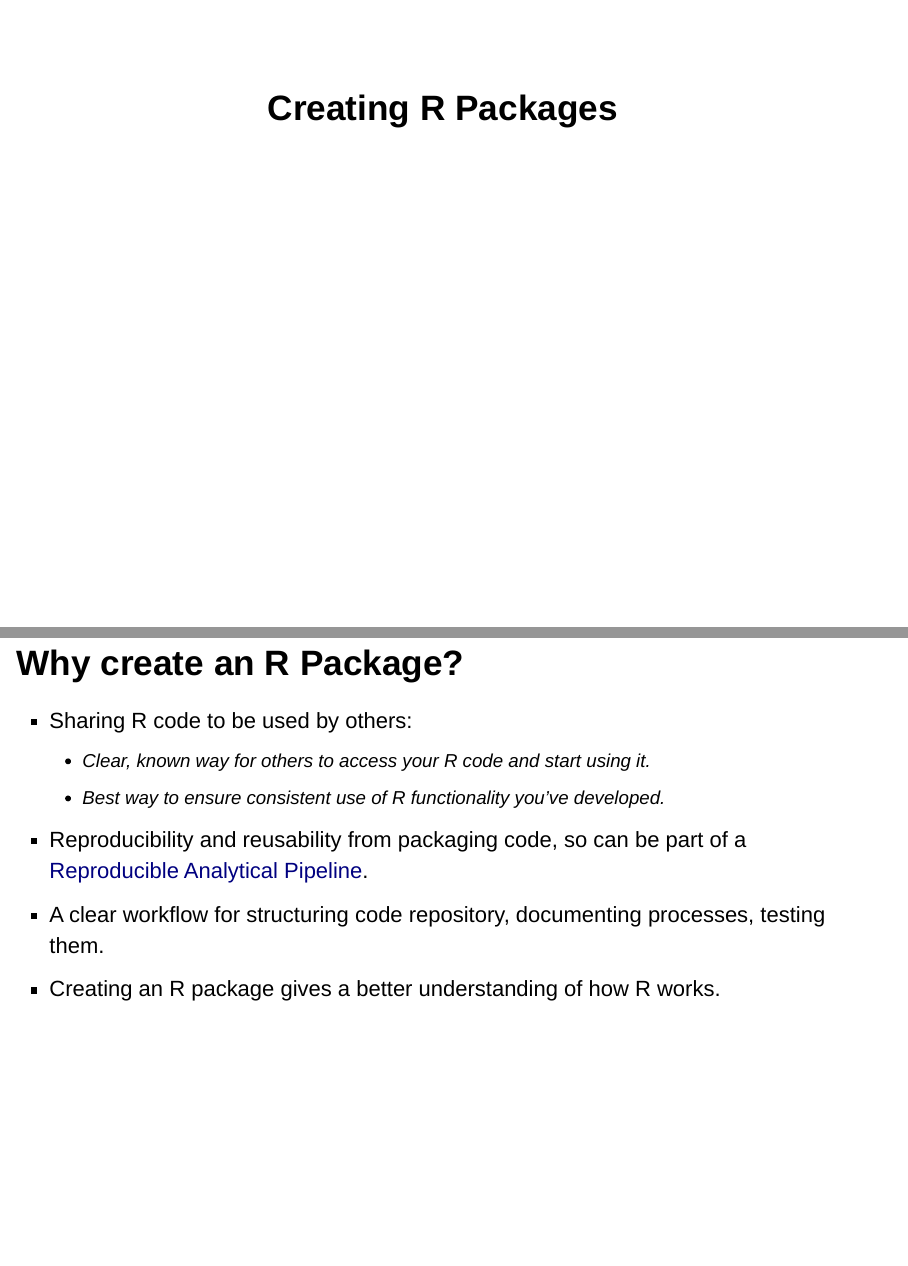
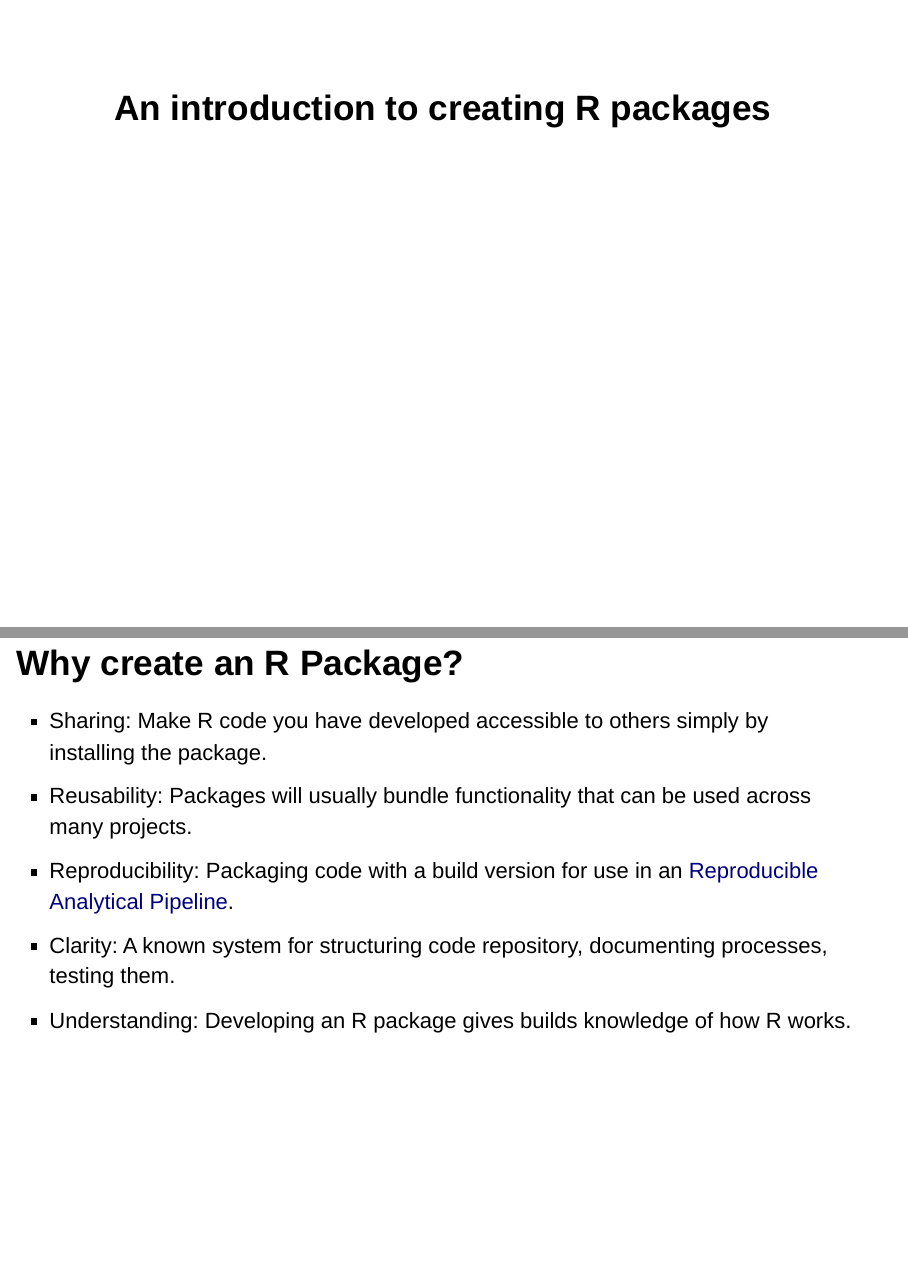
Before and after one commit to tomwilsonsco/rpackage-talk, an R Markdown document (creating_r_packages.Rmd): pages 1 and 5 of 18, joined at a grey line. Rendered offline with R 4.5, knitr and Pandoc, with nearby package versions; drawn as Slidy slides in place of the format the file asks for.

Commit message:
more updates

```diff
--- a/creating_r_packages.Rmd
+++ b/creating_r_packages.Rmd
@@ -1,5 +1,5 @@
 ---
-title: "Creating R Packages"
+title: "An introduction to creating R packages"
 output:
   ioslides_presentation:
     widescreen: true
@@ -37,12 +37,11 @@ x. Releasing a package on CRAN.
 
 ## Why create an R Package?
 
-- Sharing R code to be used by others:
-  - Clear, known way for others to access your R code and start using it.
-  - Best way to ensure consistent use of R functionality you've developed.
-- Reproducibility and reusability from packaging code, so can be part of a [Reproducible Analytical Pipeline](https://analysisfunction.civilservice.gov.uk/support/reproducible-analytical-pipelines/).
-- A clear workflow for structuring code repository, documenting processes, testing them.
-- Creating an R package gives a better understanding of how R works.
+- Sharing: Make R code you have developed accessible to others simply by installing the package.
+- Reusability: Packages will usually bundle functionality that can be used across many projects.
+- Reproducibility: Packaging code with a build version for use in an [Reproducible Analytical Pipeline](https://analysisfunction.civilservice.gov.uk/support/reproducible-analytical-pipelines/).
+- Clarity: A known system for structuring code repository, documenting processes, testing them.
+- Understanding: Developing an R package gives builds knowledge of how R works.
 
 ## Reference materials
 
```
Also changed, not shown: process_run_through.R (+13 -15 lines), creating_r_packages.html (added).
